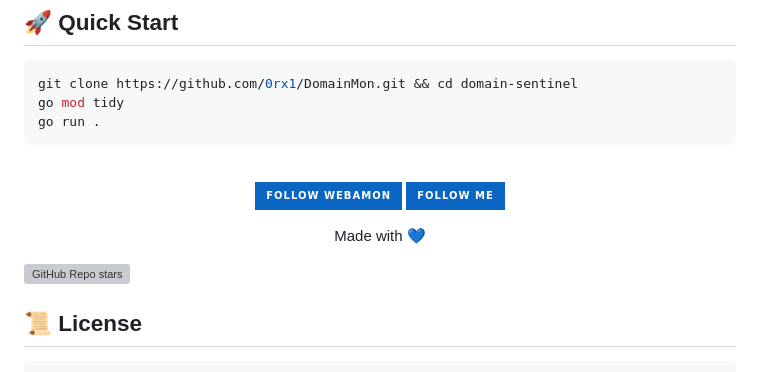
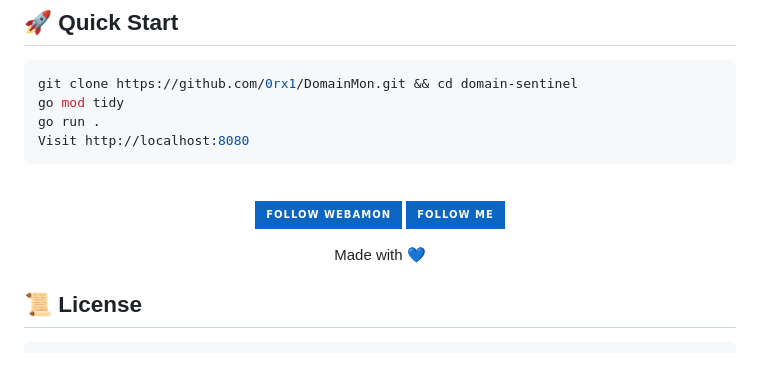
Before and after one commit to 0rx1/DomainMon, a Markdown page: README.md, the part around the change printed below. GitHub-like rendering; badges without logos; grey boxes are pictures that could not be loaded.

````diff
--- a/README.md
+++ b/README.md
@@ -88,6 +90,7 @@ Powered by [Webamon's ICANN CZDS Daily Snapshots](https://codeberg.org/webamon/n
 git clone https://github.com/0rx1/DomainMon.git && cd domain-sentinel
 go mod tidy
 go run .
+Visit http://localhost:8080
 ```
 
 <div align="center">
@@ -103,7 +106,7 @@ go run .
   <p>Made with 💙</p>
 </div>
 
-![GitHub Repo stars](https://img.shields.io/github/stars/0r3x/DomainMon)
+
 
 ## 📜 License
 
````
Also changed, not shown: other parts of README.md (+2 -0 lines).
